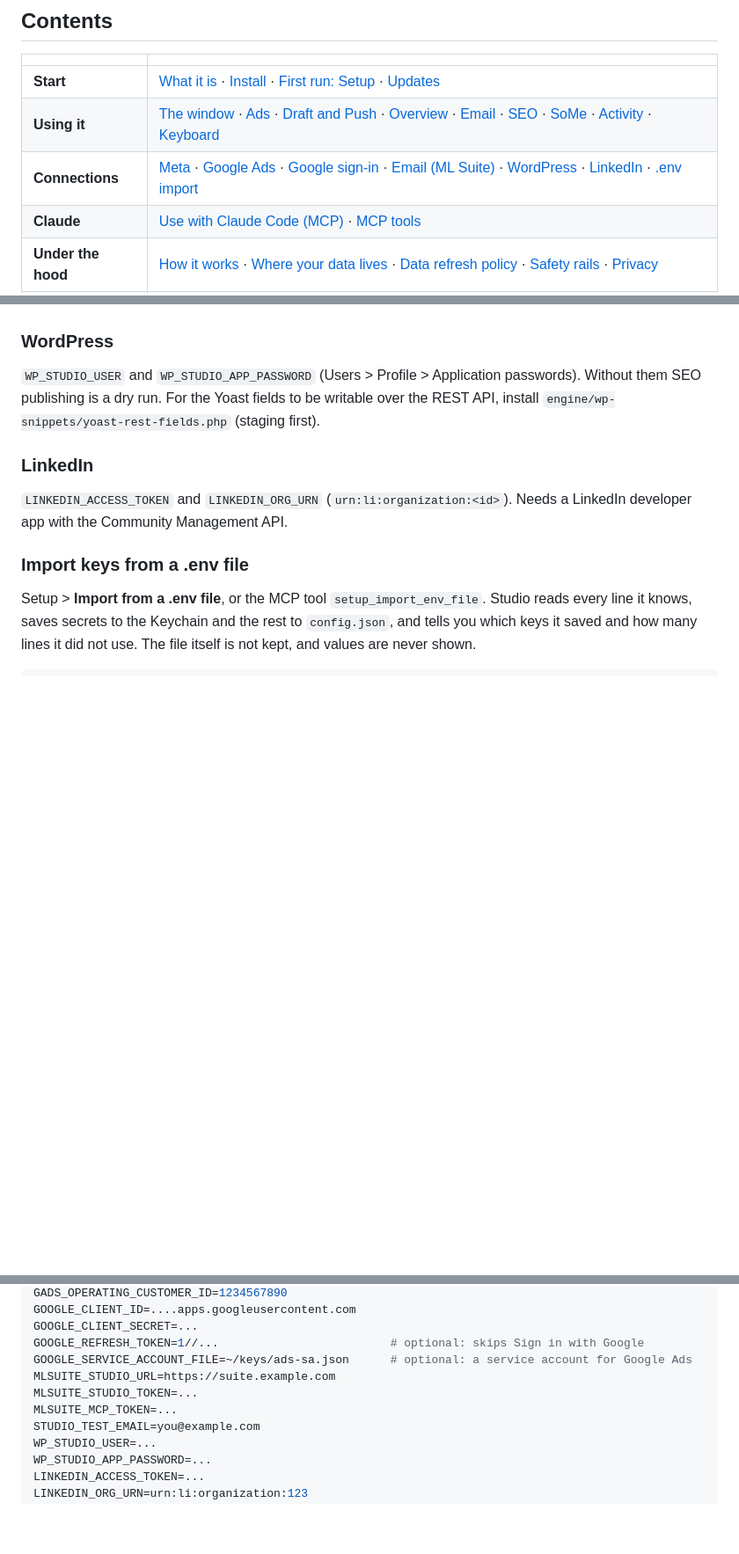
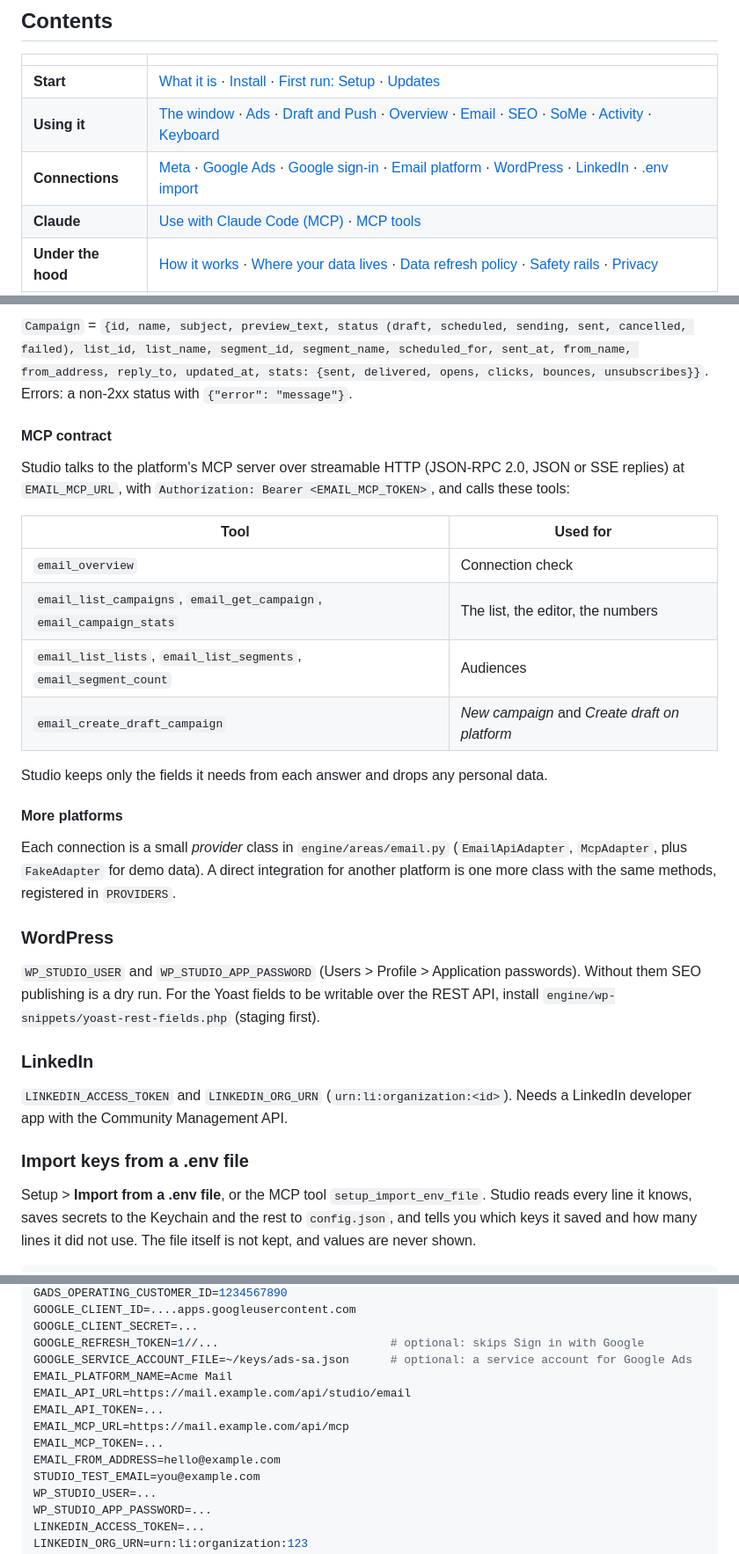
Before and after one commit to Sivertsen0007/MarketingStudio, a Markdown page: README.md, 3 parts joined by grey strips. Shown at 88% size. GitHub-like rendering; blank space fills up the shorter version.

```diff
--- a/README.md
+++ b/README.md
@@ -25,7 +25,7 @@
 |---|---|
 | **Start** | [What it is](#what-it-is) · [Install](#install) · [First run: Setup](#first-run-setup) · [Updates](#updates) |
 | **Using it** | [The window](#the-window) · [Ads](#ads-google-ads-and-meta) · [Draft and Push](#the-draft-and-push-live) · [Overview](#overview) · [Email](#email) · [SEO](#seo) · [SoMe](#some) · [Activity](#activity) · [Keyboard](#keyboard) |
-| **Connections** | [Meta](#meta) · [Google Ads](#google-ads) · [Google sign-in](#google-sign-in) · [Email (ML Suite)](#email-ml-suite) · [WordPress](#wordpress) · [LinkedIn](#linkedin) · [.env import](#import-keys-from-a-env-file) |
+| **Connections** | [Meta](#meta) · [Google Ads](#google-ads) · [Google sign-in](#google-sign-in) · [Email platform](#email-platform) · [WordPress](#wordpress) · [LinkedIn](#linkedin) · [.env import](#import-keys-from-a-env-file) |
 | **Claude** | [Use with Claude Code (MCP)](#use-with-claude-code-mcp) · [MCP tools](#mcp-tools) |
 | **Under the hood** | [How it works](#how-it-works) · [Where your data lives](#where-your-data-lives) · [Data refresh policy](#data-refresh-policy) · [Safety rails](#safety-rails) · [Privacy](#privacy) |
 | **Developers** | [Run from source](#run-from-source) · [Tests](#tests) · [Build the app](#build-the-app) · [Release](#release) · [Repository layout](#repository-layout) · [Troubleshooting](#troubleshooting) · [License](#license) |
@@ -349,3 +398,25 @@ Search Console / GA4 use the sign-in.
+`Campaign` = `{id, name, subject, preview_text, status (draft, scheduled, sending, sent, cancelled, failed), list_id, list_name,
+segment_id, segment_name, scheduled_for, sent_at, from_name, from_address, reply_to, updated_at, stats: {sent, delivered, opens,
+clicks, bounces, unsubscribes}}`. Errors: a non-2xx status with `{"error": "message"}`.
+
+#### MCP contract
+
+Studio talks to the platform's MCP server over streamable HTTP (JSON-RPC 2.0, JSON or SSE replies) at `EMAIL_MCP_URL`, with
+`Authorization: Bearer <EMAIL_MCP_TOKEN>`, and calls these tools:
+
+| Tool | Used for |
+|---|---|
+| `email_overview` | Connection check |
+| `email_list_campaigns`, `email_get_campaign`, `email_campaign_stats` | The list, the editor, the numbers |
+| `email_list_lists`, `email_list_segments`, `email_segment_count` | Audiences |
+| `email_create_draft_campaign` | *New campaign* and *Create draft on platform* |
+
+Studio keeps only the fields it needs from each answer and drops any personal data.
+
+#### More platforms
+
+Each connection is a small *provider* class in `engine/areas/email.py` (`EmailApiAdapter`, `McpAdapter`, plus `FakeAdapter`
+for demo data). A direct integration for another platform is one more class with the same methods, registered in `PROVIDERS`.
 
 ### WordPress
 
@@ -374,9 +445,12 @@ GOOGLE_CLIENT_ID=....apps.googleusercontent.com
 GOOGLE_CLIENT_SECRET=...
 GOOGLE_REFRESH_TOKEN=1//...                         # optional: skips Sign in with Google
 GOOGLE_SERVICE_ACCOUNT_FILE=~/keys/ads-sa.json      # optional: a service account for Google Ads
-MLSUITE_STUDIO_URL=https://suite.example.com
-MLSUITE_STUDIO_TOKEN=...
-MLSUITE_MCP_TOKEN=...
+EMAIL_PLATFORM_NAME=Acme Mail
+EMAIL_API_URL=https://mail.example.com/api/studio/email
+EMAIL_API_TOKEN=...
+EMAIL_MCP_URL=https://mail.example.com/api/mcp
+EMAIL_MCP_TOKEN=...
+EMAIL_FROM_ADDRESS=hello@example.com
 STUDIO_TEST_EMAIL=you@example.com
 WP_STUDIO_USER=...
 WP_STUDIO_APP_PASSWORD=...
```
Also changed, not shown: other parts of README.md (+59 -10 lines), docs/screenshots/email-campaigns.png, docs/screenshots/email-editor.png, 9 other files.
